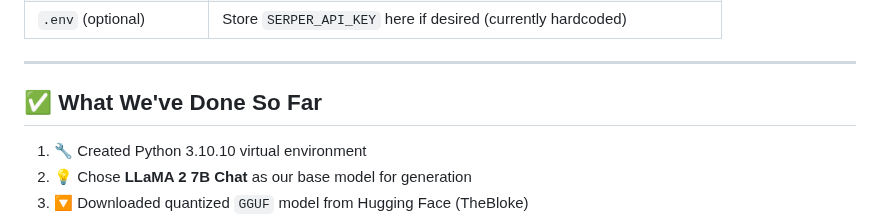
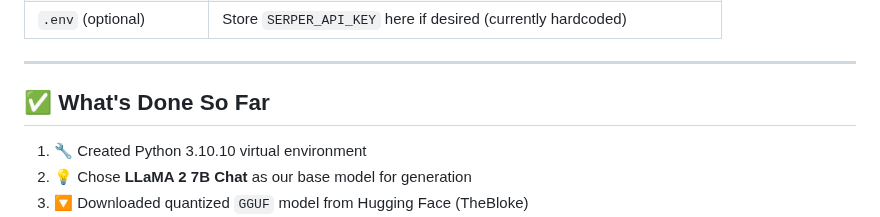
Before and after one commit to Hameed1117/RAG-Based-Chat-Bot, a Markdown page: README.md, the part around the change. Drawn GitHub-style.

```diff
--- a/README.md
+++ b/README.md
@@ -23,7 +23,7 @@ This project implements a **Retrieval-Augmented Generation (RAG)** chatbot power
 
 ---
 
-## ✅ What We've Done So Far
+## ✅ What's Done So Far
 
 1. 🔧 Created Python 3.10.10 virtual environment
 2. 💡 Chose **LLaMA 2 7B Chat** as our base model for generation
```
